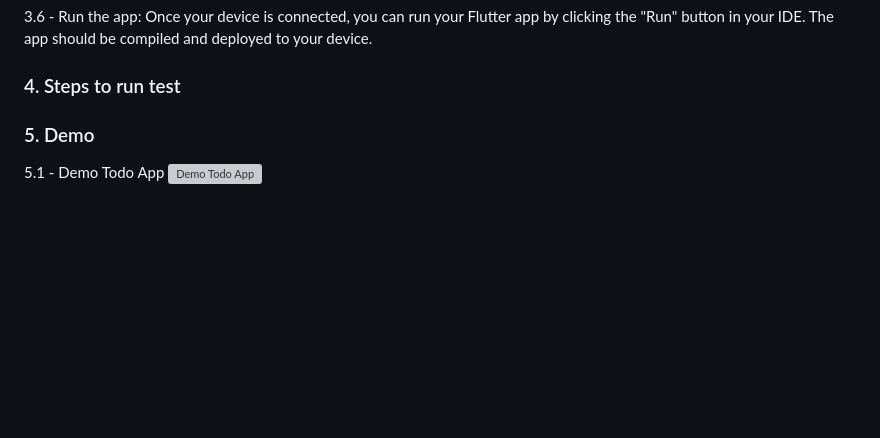
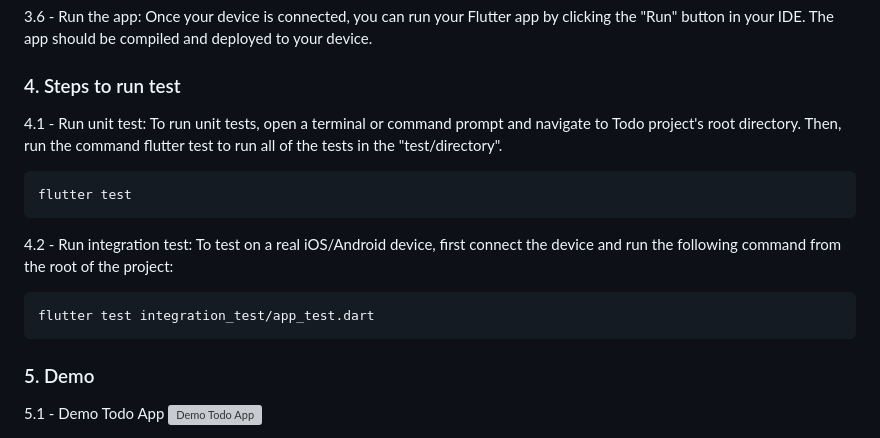
Before and after one commit to huymtb/demo_to_do_list, a Markdown page: README.md, the part around the change. Drawn GitHub-style; blank space fills up the shorter version; grey boxes are pictures that could not be loaded.

Commit message:
Update README.md
add guild how to run test

````diff
--- a/README.md
+++ b/README.md
@@ -53,7 +53,17 @@ flutter packages pub run build_runner watch --delete-conflicting-outputs
 
 ### 4. Steps to run test
 
+4.1 - Run unit test: To run unit tests, open a terminal or command prompt and navigate to Todo project's root directory. Then, run the command flutter test to run all of the tests in the "test/directory".
 
+```
+flutter test
+```
+
+4.2 - Run integration test: To test on a real iOS/Android device, first connect the device and run the following command from the root of the project:
+
+```
+flutter test integration_test/app_test.dart
+```
 
 ### 5. Demo
 
````
